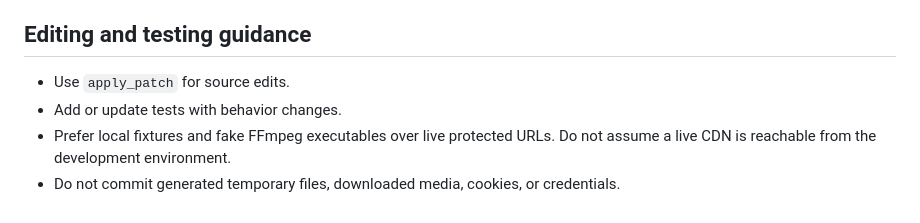
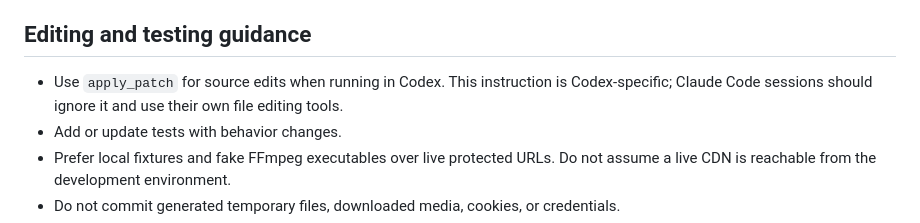
Before and after one commit to KZ-HQ/Downer, a Markdown page: AGENTS.md, the part around the change. Rendered like a GitHub page.

Commit message:
Clarify apply_patch guidance as Codex-specific in AGENTS.md

```diff
--- a/AGENTS.md
+++ b/AGENTS.md
@@ -144,7 +144,9 @@ native process layer.
 
 ## Editing and testing guidance
 
-- Use `apply_patch` for source edits.
+- Use `apply_patch` for source edits when running in Codex. This instruction
+  is Codex-specific; Claude Code sessions should ignore it and use their own
+  file editing tools.
 - Add or update tests with behavior changes.
 - Prefer local fixtures and fake FFmpeg executables over live protected URLs.
   Do not assume a live CDN is reachable from the development environment.
```
